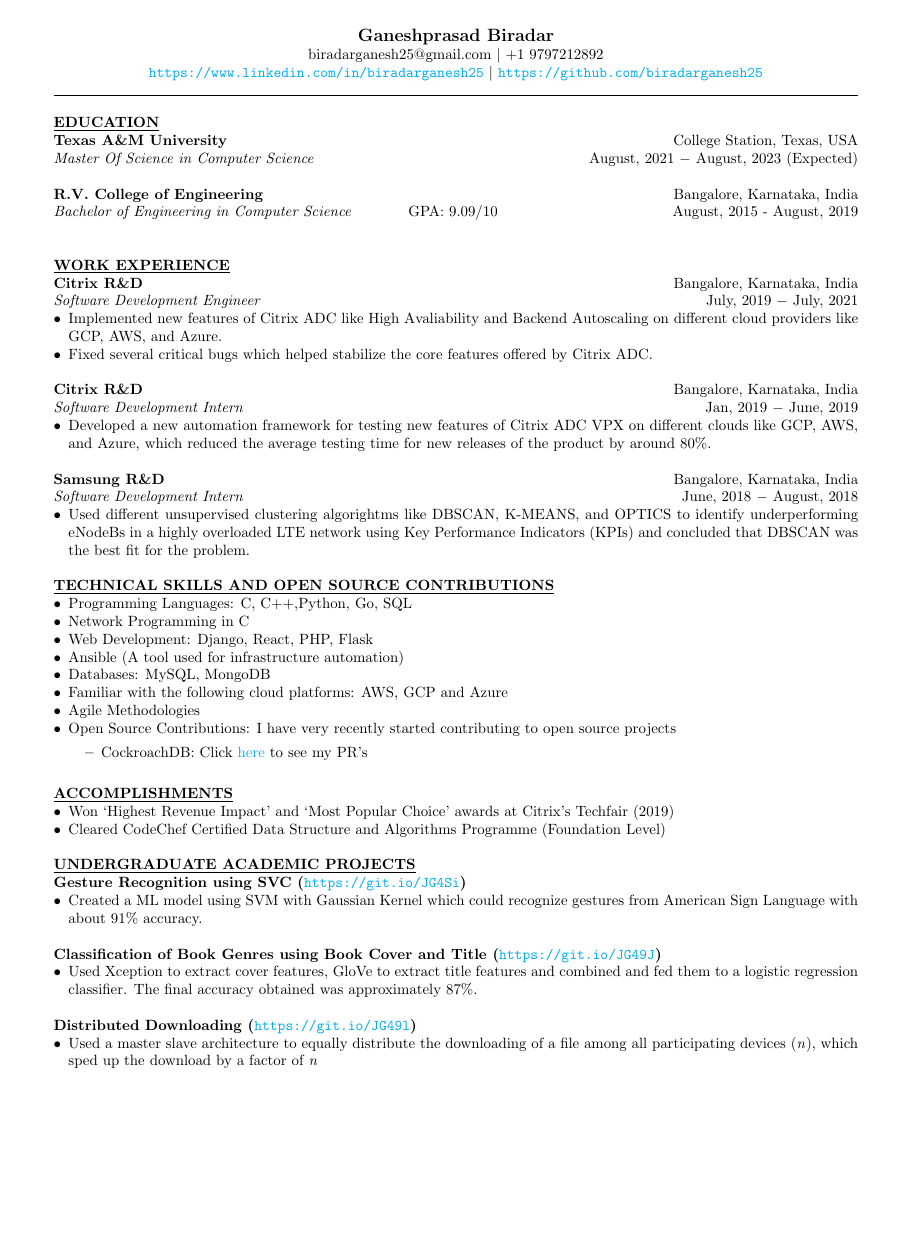
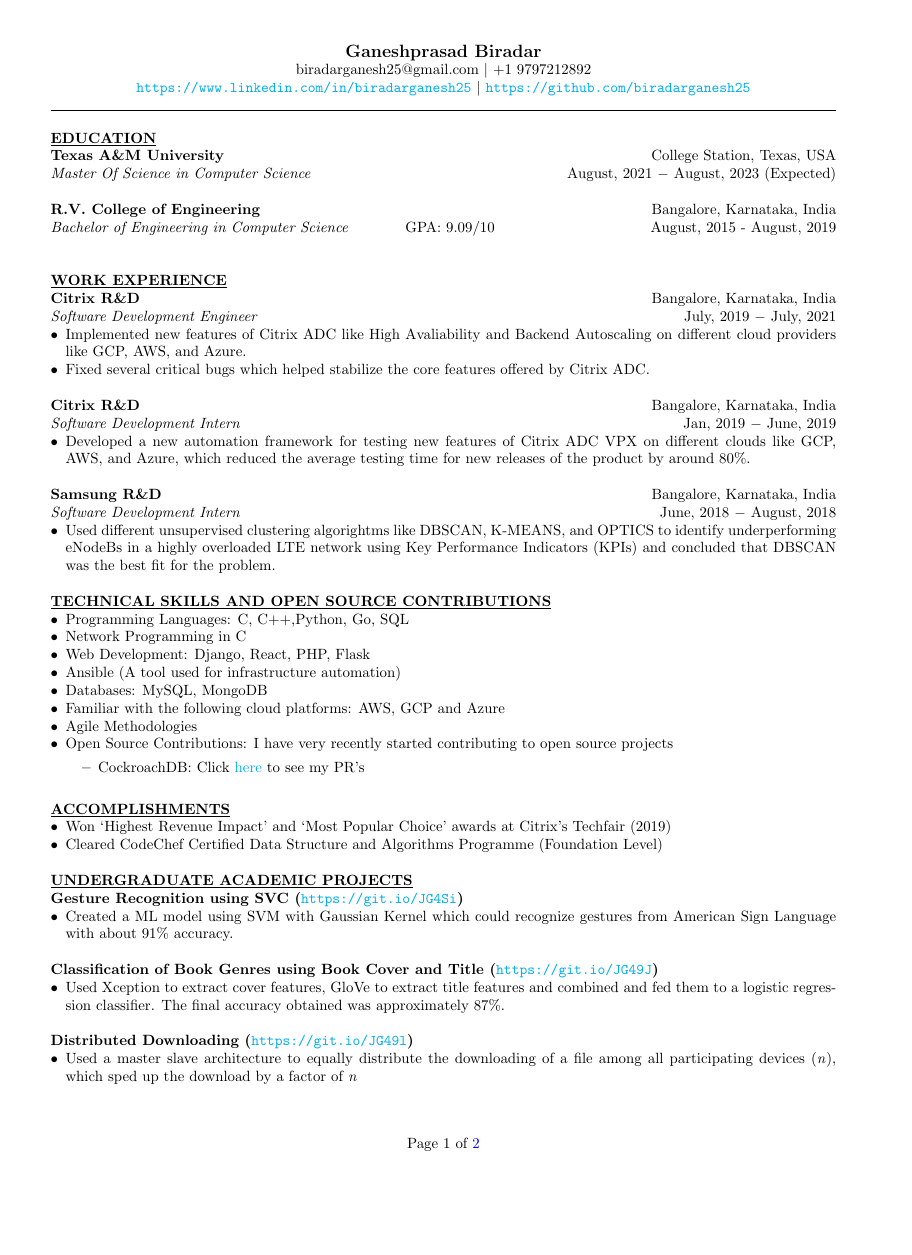
Before and after one commit to biradarganesh25/resume, a LaTeX CV (resume.tex): page 1 of 2, the shorter picture padded with empty space. Compiled offline with pdfLaTeX.

Commit message:
Decreased top and bottom margins  Changes to be committed: 	renamed:    main.tex -> resume.tex

```diff
--- a/main.tex
+++ b/resume.tex
@@ -1,12 +1,23 @@
 \documentclass{article}
 
-\usepackage[top=0.25in, bottom=0.25in, left=0.5in, right=0.5in]{geometry}
+% \usepackage[top=0.25in, bottom=0.25in, left=0.5in, right=0.5in]{geometry}
+% \usepackage{geometry}
+\usepackage{geometry}
+ \geometry{
+ a4paper,
+ total={170mm,257mm},
+ left=12mm,
+ right=12mm,
+ top=10mm,
+ footskip=5mm
+ }
 \usepackage{enumitem}
 
 \usepackage[hidelinks]{hyperref}
 
 \pagenumbering{arabic}
 \usepackage{lastpage}
+
 \usepackage{fancyhdr}
 \pagestyle{fancy}
 
@@ -19,9 +30,12 @@
     pdfpagemode=FullScreen,
 }
 
+\renewcommand{\headrulewidth}{0pt} % to remove line on header
+\renewcommand{\footrulewidth}{0pt} % to remove line on footer
+
 \begin{document}
 \begin{center}
-\thispagestyle{empty}
+% \thispagestyle{empty}
 \large \textbf{Ganeshprasad Biradar \\}
 \normalsize biradarganesh25@gmail.com $\mid$ +1 9797212892 \\ \url{https://www.linkedin.com/in/biradarganesh25} $\mid$ \url{https://github.com/biradarganesh25} \\
 \hrulefill
@@ -147,6 +161,7 @@
 %%%%%%%%%%%%%%%%%%%%%%%%%%%%%%%%%%%%%%%%%%%%%%%%%%%%%%%%%%%%%%%
 % Extra Curricular Activities, Leadership, etc
 %%%%%%%%%%%%%%%%%%%%%%%%%%%%%%%%%%%%%%%%%%%%%%%%%%%%%%%%%%%%%%%
+\cfoot{{Page \thepage\ of \pageref{LastPage}}}
 \pagebreak
 \noindent \textbf{\underline{PAPER PRESENTATIONS}}
 \begin{itemize}[noitemsep,nolistsep,leftmargin=*]
```
Also changed, not shown: resume.tex (2 more changed lines).
